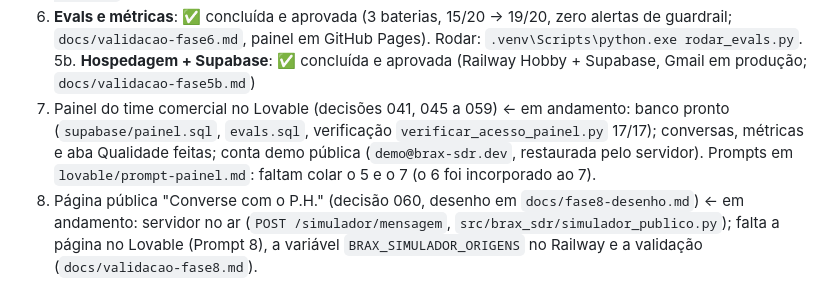
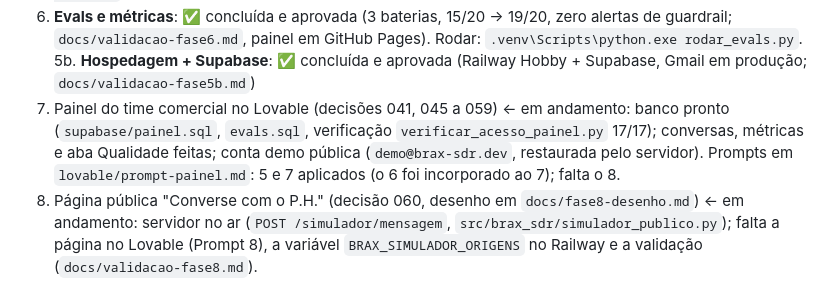
Before and after one commit to michelxxx2323/brax-sdr-agent, a Markdown page: CLAUDE.md, the part around the change. Rendered like a GitHub page.

Commit message:
Status: Prompts 5 e 7 aplicados no Lovable; falta o 8
Co-Authored-By: Claude Opus 5.5 <noreply@anthropic.com>

```diff
--- a/CLAUDE.md
+++ b/CLAUDE.md
@@ -86,7 +86,7 @@ Texto completo: `cerebro/regras/guardrails.md`.
 5b. **Hospedagem + Supabase**: ✅ concluída e aprovada (Railway Hobby + Supabase, Gmail em produção; `docs/validacao-fase5b.md`)
 7. Painel do time comercial no Lovable (decisões 041, 045 a 059) ← em andamento: banco pronto (`supabase/painel.sql`,
    `evals.sql`, verificação `verificar_acesso_painel.py` 17/17); conversas, métricas e aba Qualidade feitas; conta demo
-   pública (`demo@brax-sdr.dev`, restaurada pelo servidor). Prompts em `lovable/prompt-painel.md`: faltam colar o 5 e o 7 (o 6 foi incorporado ao 7).
+   pública (`demo@brax-sdr.dev`, restaurada pelo servidor). Prompts em `lovable/prompt-painel.md`: 5 e 7 aplicados (o 6 foi incorporado ao 7); falta o 8.
 8. Página pública "Converse com o P.H." (decisão 060, desenho em `docs/fase8-desenho.md`) ← em andamento: servidor no ar
    (`POST /simulador/mensagem`, `src/brax_sdr/simulador_publico.py`); falta a página no Lovable (Prompt 8), a variável
    `BRAX_SIMULADOR_ORIGENS` no Railway e a validação (`docs/validacao-fase8.md`).
```
